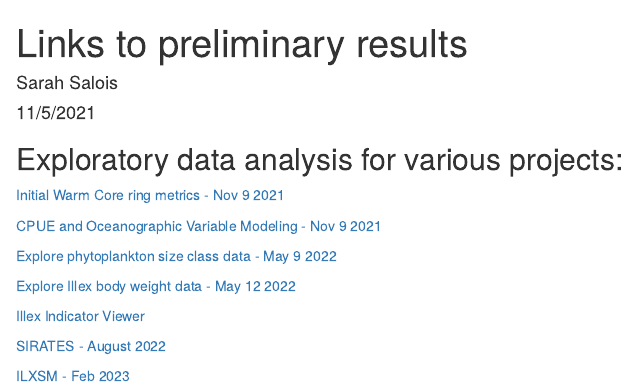
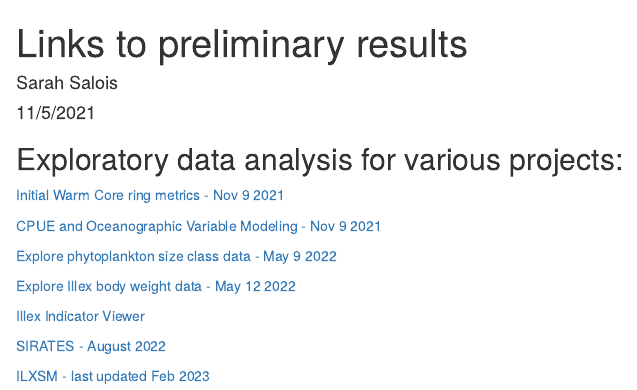
Before and after one commit to SSalois1/preliminary_results, an R Markdown document (docs/index.Rmd): the page in a window 1100 px wide, from its top. Rendered offline with R 4.5, knitr and Pandoc, with nearby package versions.

Commit message:
updated ilxsm

```diff
--- a/docs/index.Rmd
+++ b/docs/index.Rmd
@@ -27,4 +27,4 @@
  <a href="https://ssalois1.github.io/preliminary_results/sirates_2022_data_viz.html" target="_blank"> SIRATES - August 2022 </a>
 
 
-  <a href="https://ssalois1.github.io/preliminary_results/ilxsm_stats_and_maps.html" target="_blank"> ILXSM - Feb 2023 </a>
+  <a href="https://ssalois1.github.io/preliminary_results/ilxsm_stats_and_maps.html" target="_blank"> ILXSM - last updated Feb 2023 </a>
```
Also changed, not shown: 1 other file.
